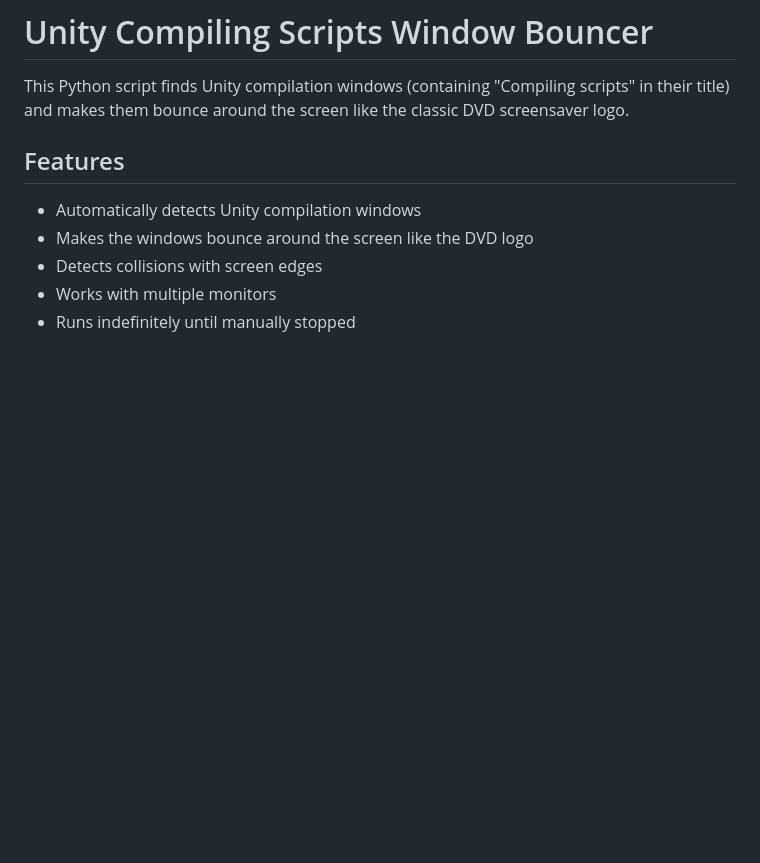
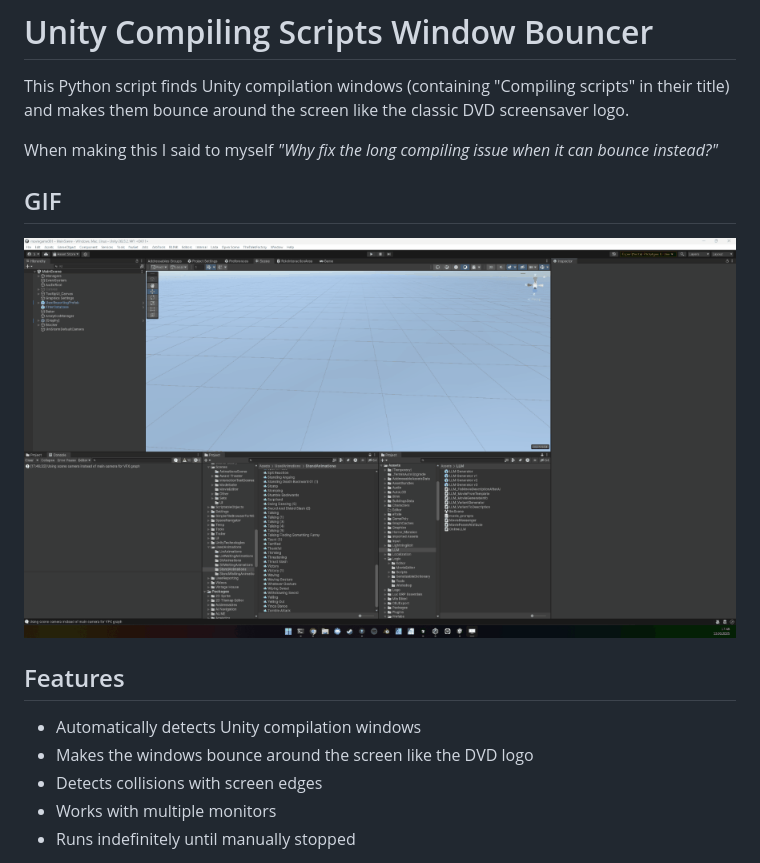
Before and after one commit to DrDraxi/Unity-Compiling-Scripts-Bouncer, a Markdown page: README.md, the part around the change. GitHub-like rendering; pictures changed too: assets/images/bouncer.gif (added); blank space fills up the shorter version.

Commit message:
Added a GIF

```diff
--- a/README.md
+++ b/README.md
@@ -1,6 +1,12 @@
 # Unity Compiling Scripts Window Bouncer
 
 This Python script finds Unity compilation windows (containing "Compiling scripts" in their title) and makes them bounce around the screen like the classic DVD screensaver logo.
+
+When making this I said to myself *"Why fix the long compiling issue when it can bounce instead?"*
+
+## GIF
+
+![Unity Window Bouncer in action](assets/images/bouncer.gif)
 
 ## Features
 
```
